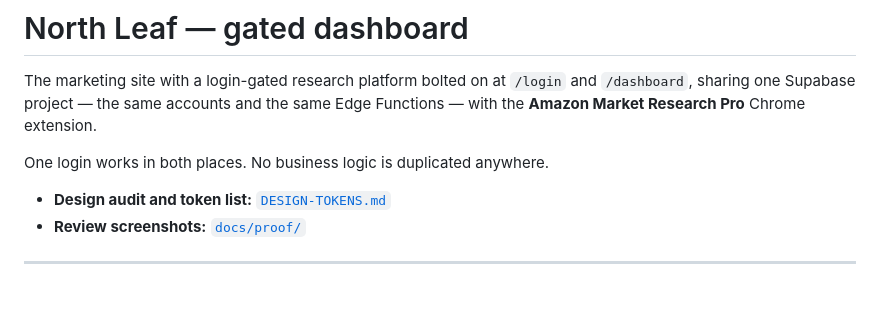
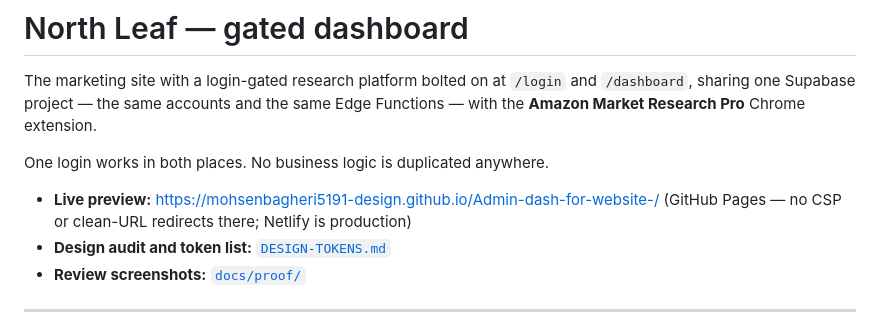
Before and after one commit to mohsenbagheri5191-design/Admin-dash-for-website-, a Markdown page: DASHBOARD.md, the part around the change. Drawn GitHub-style; blank space fills up the shorter version.

```diff
--- a/DASHBOARD.md
+++ b/DASHBOARD.md
@@ -7,6 +7,8 @@ extension.
 
 One login works in both places. No business logic is duplicated anywhere.
 
+- **Live preview:** <https://mohsenbagheri5191-design.github.io/Admin-dash-for-website-/>
+  (GitHub Pages — no CSP or clean-URL redirects there; Netlify is production)
 - **Design audit and token list:** [`DESIGN-TOKENS.md`](DESIGN-TOKENS.md)
 - **Review screenshots:** [`docs/proof/`](docs/proof/)
 
```
Also changed, not shown: README.md (+24 -1 lines).
